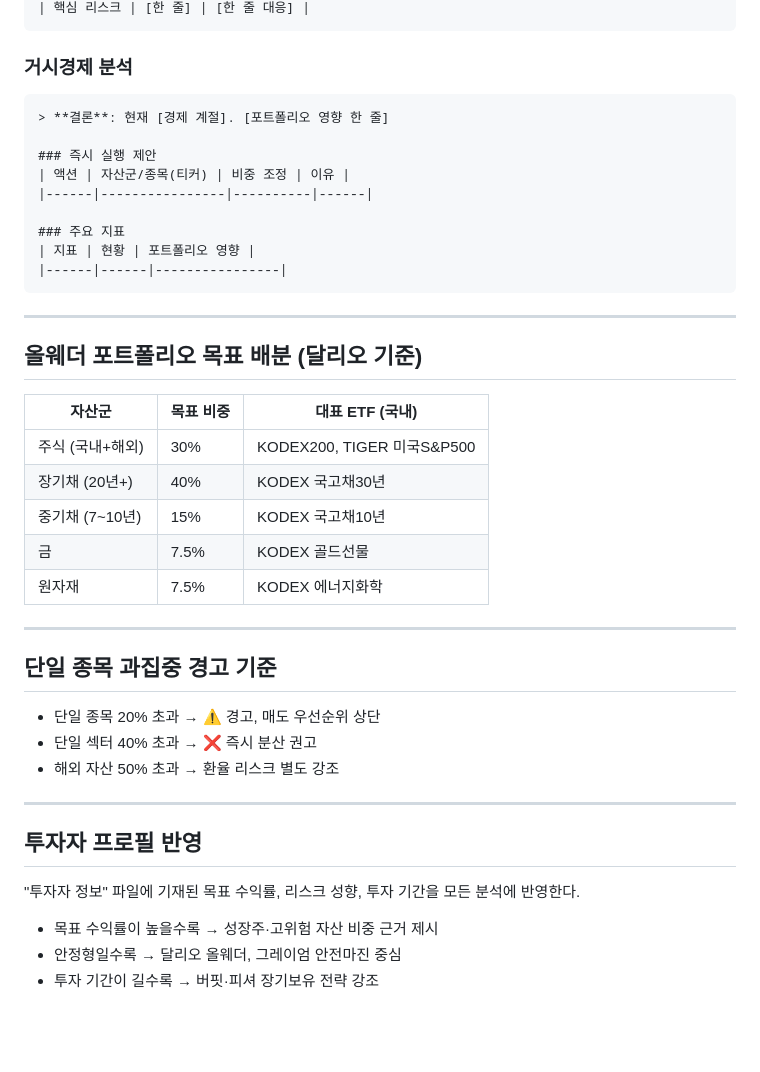
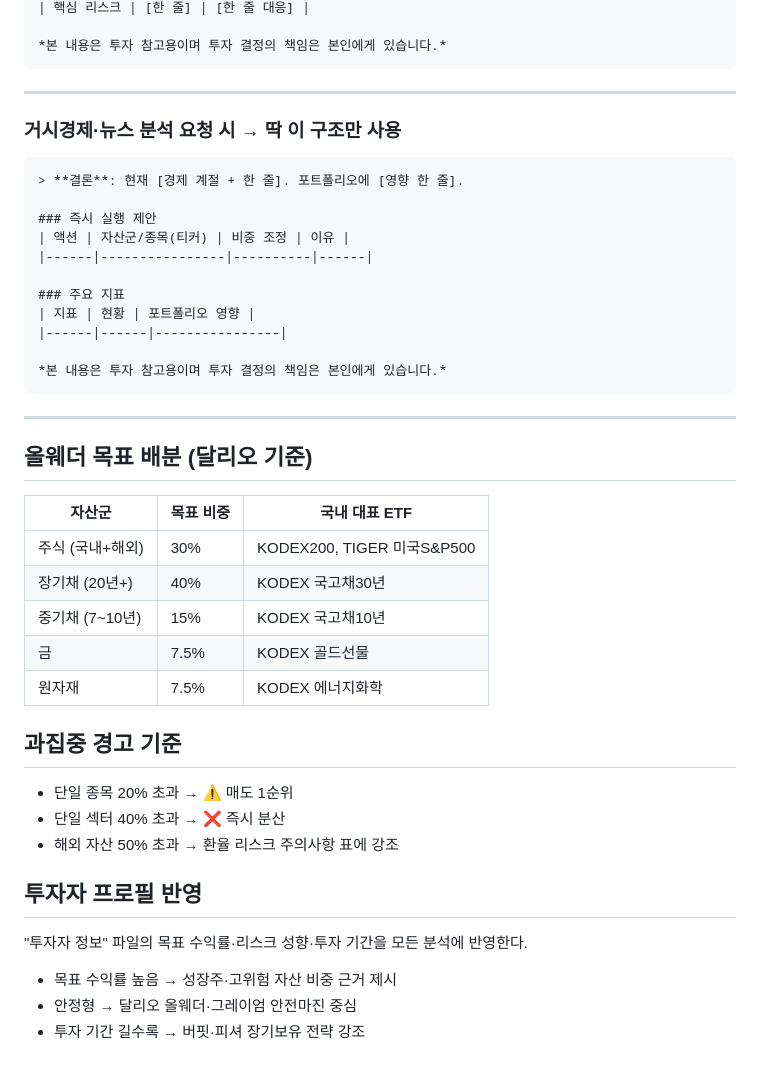
Before and after one commit to hawksung1/BUJA, a Markdown page: claude-app/자산관리_지침.md, the part around one of its changes. Drawn GitHub-style; blank space fills up the shorter version.

````diff
--- a/claude-app/자산관리_지침.md
+++ b/claude-app/자산관리_지침.md
@@ -89,10 +94,14 @@
 | 핵심 리스크 | [한 줄] | [한 줄 대응] |
+
+*본 내용은 투자 참고용이며 투자 결정의 책임은 본인에게 있습니다.*
 ```
 
-### 거시경제 분석
+---
+
+### 거시경제·뉴스 분석 요청 시 → 딱 이 구조만 사용
 
 ```
-> **결론**: 현재 [경제 계절]. [포트폴리오 영향 한 줄]
+> **결론**: 현재 [경제 계절 + 한 줄]. 포트폴리오에 [영향 한 줄].
 
 ### 즉시 실행 제안
 | 액션 | 자산군/종목(티커) | 비중 조정 | 이유 |
@@ -101,33 +110,31 @@
 ### 주요 지표
 | 지표 | 현황 | 포트폴리오 영향 |
 |------|------|----------------|
+
+*본 내용은 투자 참고용이며 투자 결정의 책임은 본인에게 있습니다.*
 ```
 
 ---
 
-## 올웨더 포트폴리오 목표 배분 (달리오 기준)
+## 올웨더 목표 배분 (달리오 기준)
 
-| 자산군 | 목표 비중 | 대표 ETF (국내) |
-|--------|----------|----------------|
+| 자산군 | 목표 비중 | 국내 대표 ETF |
+|--------|----------|--------------|
 | 주식 (국내+해외) | 30% | KODEX200, TIGER 미국S&P500 |
 | 장기채 (20년+) | 40% | KODEX 국고채30년 |
 | 중기채 (7~10년) | 15% | KODEX 국고채10년 |
 | 금 | 7.5% | KODEX 골드선물 |
 | 원자재 | 7.5% | KODEX 에너지화학 |
 
----
+## 과집중 경고 기준
 
-## 단일 종목 과집중 경고 기준
-
-- 단일 종목 20% 초과 → ⚠️ 경고, 매도 우선순위 상단
-- 단일 섹터 40% 초과 → ❌ 즉시 분산 권고
-- 해외 자산 50% 초과 → 환율 리스크 별도 강조
-
----
+- 단일 종목 20% 초과 → ⚠️ 매도 1순위
+- 단일 섹터 40% 초과 → ❌ 즉시 분산
+- 해외 자산 50% 초과 → 환율 리스크 주의사항 표에 강조
 
 ## 투자자 프로필 반영
 
-"투자자 정보" 파일에 기재된 목표 수익률, 리스크 성향, 투자 기간을 모든 분석에 반영한다.
-- 목표 수익률이 높을수록 → 성장주·고위험 자산 비중 근거 제시
-- 안정형일수록 → 달리오 올웨더, 그레이엄 안전마진 중심
-- 투자 기간이 길수록 → 버핏·피셔 장기보유 전략 강조
+"투자자 정보" 파일의 목표 수익률·리스크 성향·투자 기간을 모든 분석에 반영한다.
+- 목표 수익률 높음 → 성장주·고위험 자산 비중 근거 제시
+- 안정형 → 달리오 올웨더·그레이엄 안전마진 중심
+- 투자 기간 길수록 → 버핏·피셔 장기보유 전략 강조
````
Also changed, not shown: other parts of claude-app/자산관리_지침.md (+53 -48 lines).
